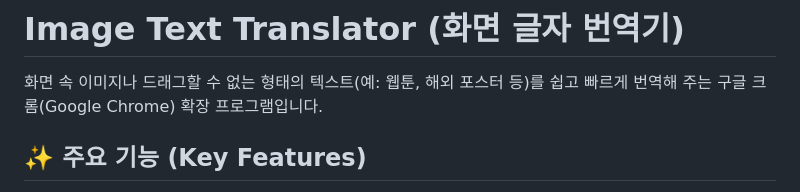
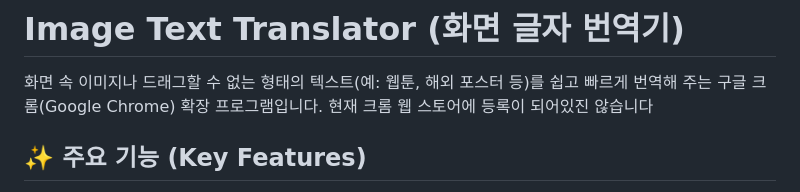
Before and after one commit to bssm-oss/img-to-translate, a Markdown page: README.md, the part around the change. GitHub-like rendering.

```diff
--- a/README.md
+++ b/README.md
@@ -1,6 +1,7 @@
 # Image Text Translator (화면 글자 번역기)
 
 화면 속 이미지나 드래그할 수 없는 형태의 텍스트(예: 웹툰, 해외 포스터 등)를 쉽고 빠르게 번역해 주는 구글 크롬(Google Chrome) 확장 프로그램입니다.
+현재 크롬 웹 스토어에 등록이 되어있진 않습니다
 
 ## ✨ 주요 기능 (Key Features)
 
```
